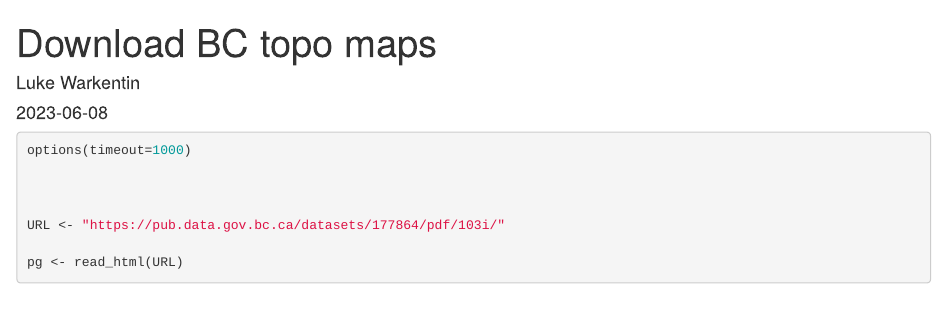
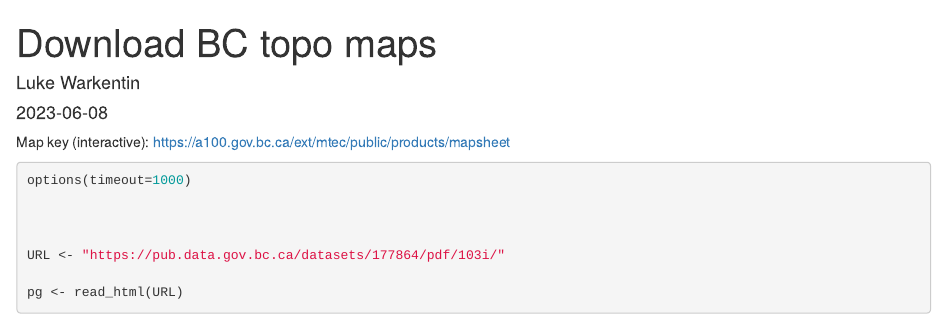
Before and after one commit to lukewarkentin/bc-topo, an R Markdown document (get-maps.Rmd): the page in a window 1100 px wide, from its top. Rendered offline with R 4.5, knitr and Pandoc, with nearby package versions; some code elsewhere in the file could not run offline; common packages that the code uses without loading them are loaded.

Commit message:
add map link key

````diff
--- a/get-maps.Rmd
+++ b/get-maps.Rmd
@@ -14,7 +14,7 @@ library(pbapply)
 library(stringi)
 library(rvest)
 ```
-
+Map key (interactive): https://a100.gov.bc.ca/ext/mtec/public/products/mapsheet
 
 ```{r download map files}
 options(timeout=1000)
````
